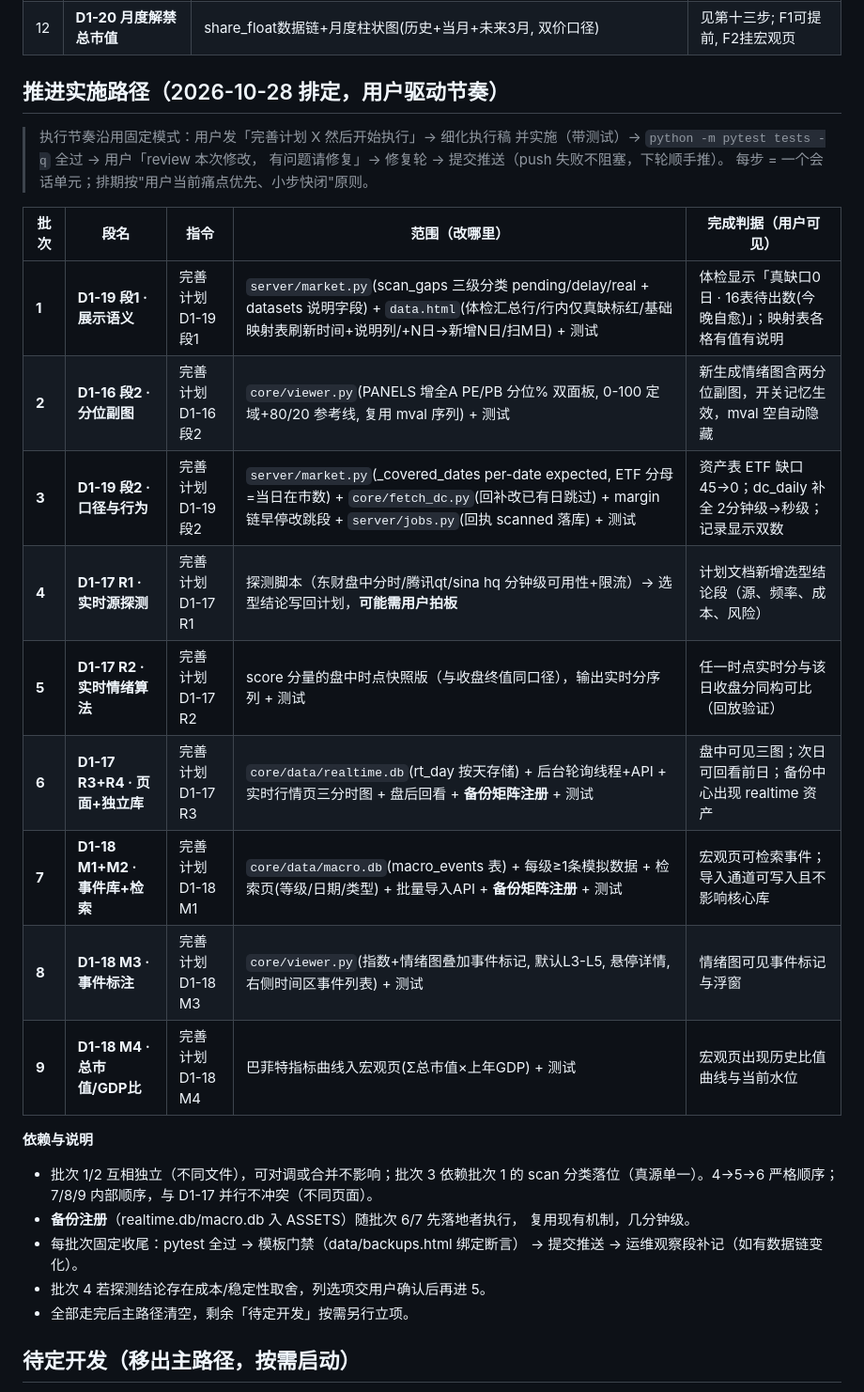
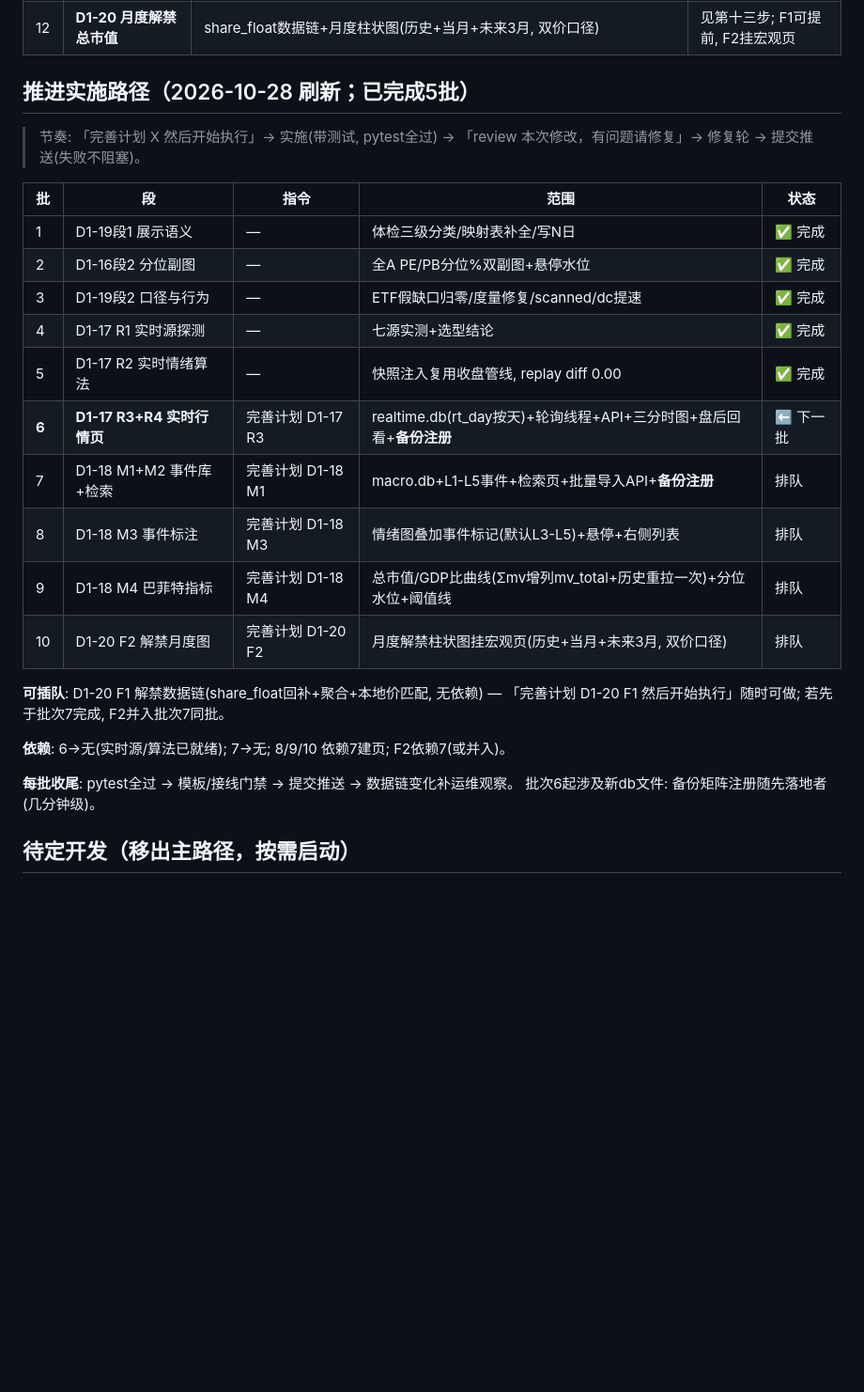
Before and after one commit to zhongbinling/stock_analyze, a Markdown page: docs/开发计划-数据备份与维护.md, the part around the change. Shown at 94% size. GitHub-like rendering; blank space fills up the shorter version.

Commit message:
docs(推进路径刷新): 已完成5批标记+剩余6批重排(R3实时页→M1事件库→M3标注→M4巴菲特指标→D1-20解禁图); D1-20 F1可插队说明
Co-Authored-By: Claude Opus 5 (1M context) <noreply@anthropic.com>

```diff
--- a/docs/开发计划-数据备份与维护.md
+++ b/docs/开发计划-数据备份与维护.md
@@ -337,36 +337,31 @@ backup_daily_n=14 backup_weekly_n=8  backup_manual_n=5
 | 11 | **D1-18 宏观策略页** | 舆情事件库L1-L5+检索+指数情绪图事件标注+总市值/GDP比(巴菲特指标) | 见第十一步 |
 | 12 | **D1-20 月度解禁总市值** | share_float数据链+月度柱状图(历史+当月+未来3月, 双价口径) | 见第十三步; F1可提前, F2挂宏观页 |
 
-## 推进实施路径（2026-10-28 排定，用户驱动节奏）
+## 推进实施路径（2026-10-28 刷新；已完成5批）
 
-> 执行节奏沿用固定模式：用户发「完善计划 X 然后开始执行」→ 细化执行稿
-> 并实施（带测试）→ `python -m pytest tests -q` 全过 → 用户「review 本次修改，
-> 有问题请修复」→ 修复轮 → 提交推送（push 失败不阻塞，下轮顺手推）。
-> 每步 = 一个会话单元；排期按"用户当前痛点优先、小步快闭"原则。
+> 节奏: 「完善计划 X 然后开始执行」→ 实施(带测试, pytest全过) →
+> 「review 本次修改，有问题请修复」→ 修复轮 → 提交推送(失败不阻塞)。
 
-| 批次 | 段名 | 指令 | 范围（改哪里） | 完成判据（用户可见） |
+| 批 | 段 | 指令 | 范围 | 状态 |
 |---|---|---|---|---|
-| **1** | **D1-19 段1 · 展示语义** | 完善计划 D1-19段1 | `server/market.py`(scan_gaps 三级分类 pending/delay/real + datasets 说明字段) + `data.html`(体检汇总行/行内仅真缺标红/基础映射表刷新时间+说明列/+N日→新增N日/扫M日) + 测试 | 体检显示「真缺口0日 · 16表待出数(今晚自愈)」；映射表各格有值有说明 |
-| **2** | **D1-16 段2 · 分位副图** | 完善计划 D1-16段2 | `core/viewer.py`(PANELS 增全A PE/PB 分位% 双面板, 0-100 定域+80/20 参考线, 复用 mval 序列) + 测试 | 新生成情绪图含两分位副图，开关记忆生效，mval 空自动隐藏 |
-| **3** | **D1-19 段2 · 口径与行为** | 完善计划 D1-19段2 | `server/market.py`(_covered_dates per-date expected, ETF 分母=当日在市数) + `core/fetch_dc.py`(回补改已有日跳过) + margin 链早停改跳段 + `server/jobs.py`(回执 scanned 落库) + 测试 | 资产表 ETF 缺口 45→0；dc_daily 补全 2分钟级→秒级；记录显示双数 |
-| **4** | **D1-17 R1 · 实时源探测** | 完善计划 D1-17 R1 | 探测脚本（东财盘中分时/腾讯qt/sina hq 分钟级可用性+限流）→ 选型结论写回计划，**可能需用户拍板** | 计划文档新增选型结论段（源、频率、成本、风险） |
-| **5** | **D1-17 R2 · 实时情绪算法** | 完善计划 D1-17 R2 | score 分量的盘中时点快照版（与收盘终值同口径），输出实时分序列 + 测试 | 任一时点实时分与该日收盘分同构可比（回放验证） |
-| **6** | **D1-17 R3+R4 · 页面+独立库** | 完善计划 D1-17 R3 | `core/data/realtime.db`(rt_day 按天存储) + 后台轮询线程+API + 实时行情页三分时图 + 盘后回看 + **备份矩阵注册** + 测试 | 盘中可见三图；次日可回看前日；备份中心出现 realtime 资产 |
-| **7** | **D1-18 M1+M2 · 事件库+检索** | 完善计划 D1-18 M1 | `core/data/macro.db`(macro_events 表) + 每级≥1条模拟数据 + 检索页(等级/日期/类型) + 批量导入API + **备份矩阵注册** + 测试 | 宏观页可检索事件；导入通道可写入且不影响核心库 |
-| **8** | **D1-18 M3 · 事件标注** | 完善计划 D1-18 M3 | `core/viewer.py`(指数+情绪图叠加事件标记, 默认L3-L5, 悬停详情, 右侧时间区事件列表) + 测试 | 情绪图可见事件标记与浮窗 |
-| **9** | **D1-18 M4 · 总市值/GDP比** | 完善计划 D1-18 M4 | 巴菲特指标曲线入宏观页(Σ总市值×上年GDP) + 测试 | 宏观页出现历史比值曲线与当前水位 |
+| 1 | D1-19段1 展示语义 | — | 体检三级分类/映射表补全/写N日 | ✅ 完成 |
+| 2 | D1-16段2 分位副图 | — | 全A PE/PB分位%双副图+悬停水位 | ✅ 完成 |
+| 3 | D1-19段2 口径与行为 | — | ETF假缺口归零/度量修复/scanned/dc提速 | ✅ 完成 |
+| 4 | D1-17 R1 实时源探测 | — | 七源实测+选型结论 | ✅ 完成 |
+| 5 | D1-17 R2 实时情绪算法 | — | 快照注入复用收盘管线, replay diff 0.00 | ✅ 完成 |
+| **6** | **D1-17 R3+R4 实时行情页** | 完善计划 D1-17 R3 | realtime.db(rt_day按天)+轮询线程+API+三分时图+盘后回看+**备份注册** | ⬅ 下一批 |
+| 7 | D1-18 M1+M2 事件库+检索 | 完善计划 D1-18 M1 | macro.db+L1-L5事件+检索页+批量导入API+**备份注册** | 排队 |
+| 8 | D1-18 M3 事件标注 | 完善计划 D1-18 M3 | 情绪图叠加事件标记(默认L3-L5)+悬停+右侧列表 | 排队 |
+| 9 | D1-18 M4 巴菲特指标 | 完善计划 D1-18 M4 | 总市值/GDP比曲线(Σmv增列mv_total+历史重拉一次)+分位水位+阈值线 | 排队 |
+| 10 | D1-20 F2 解禁月度图 | 完善计划 D1-20 F2 | 月度解禁柱状图挂宏观页(历史+当月+未来3月, 双价口径) | 排队 |
 
-**依赖与说明**
+**可插队**: D1-20 F1 解禁数据链(share_float回补+聚合+本地价匹配, 无依赖) —
+「完善计划 D1-20 F1 然后开始执行」随时可做; 若先于批次7完成, F2并入批次7同批。
 
-- 批次 1/2 互相独立（不同文件），可对调或合并不影响；批次 3 依赖批次 1
-  的 scan 分类落位（真源单一）。4→5→6 严格顺序；7/8/9 内部顺序，与
-  D1-17 并行不冲突（不同页面）。
-- **备份注册**（realtime.db/macro.db 入 ASSETS）随批次 6/7 先落地者执行，
-  复用现有机制，几分钟级。
-- 每批次固定收尾：pytest 全过 → 模板门禁（data/backups.html 绑定断言）
-  → 提交推送 → 运维观察段补记（如有数据链变化）。
-- 批次 4 若探测结论存在成本/稳定性取舍，列选项交用户确认后再进 5。
-- 全部走完后主路径清空，剩余「待定开发」按需另行立项。
+**依赖**: 6→无(实时源/算法已就绪); 7→无; 8/9/10 依赖7建页; F2依赖7(或并入)。
+
+**每批收尾**: pytest全过 → 模板/接线门禁 → 提交推送 → 数据链变化补运维观察。
+批次6起涉及新db文件: 备份矩阵注册随先落地者(几分钟级)。
 
 ## 待定开发（移出主路径，按需启动）
 
```
